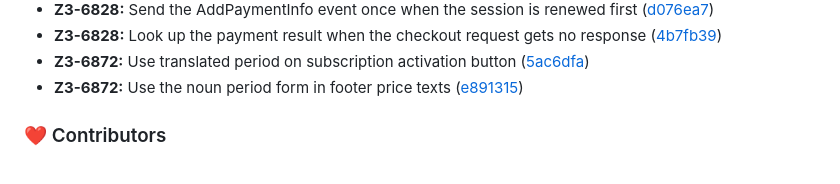
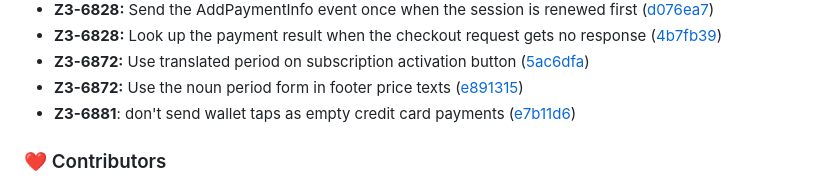
Before and after one commit to Zotlo/zotlo-checkout, a Markdown page: CHANGELOG.md, the part around the change. Drawn GitHub-style.

Commit message:
chore: update CHANGELOG

```diff
--- a/CHANGELOG.md
+++ b/CHANGELOG.md
@@ -28,6 +28,7 @@
 - **Z3-6828:** Look up the payment result when the checkout request gets no response ([4b7fb39](https://github.com/Zotlo/zotlo-checkout/commit/4b7fb39))
 - **Z3-6872:** Use translated period on subscription activation button ([5ac6dfa](https://github.com/Zotlo/zotlo-checkout/commit/5ac6dfa))
 - **Z3-6872:** Use the noun period form in footer price texts ([e891315](https://github.com/Zotlo/zotlo-checkout/commit/e891315))
+- **Z3-6881**: don't send wallet taps as empty credit card payments ([e7b11d6](https://github.com/Zotlo/zotlo-checkout/commit/e7b11d6))
 
 ### ❤️ Contributors
 
```
